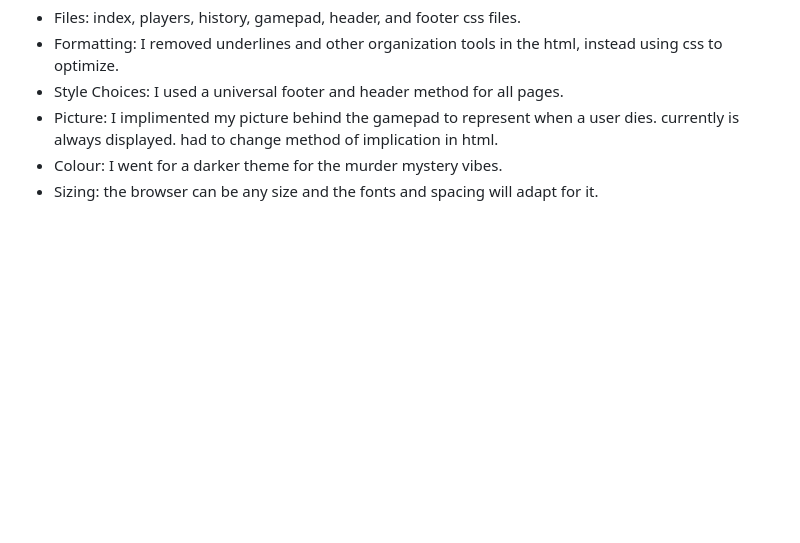
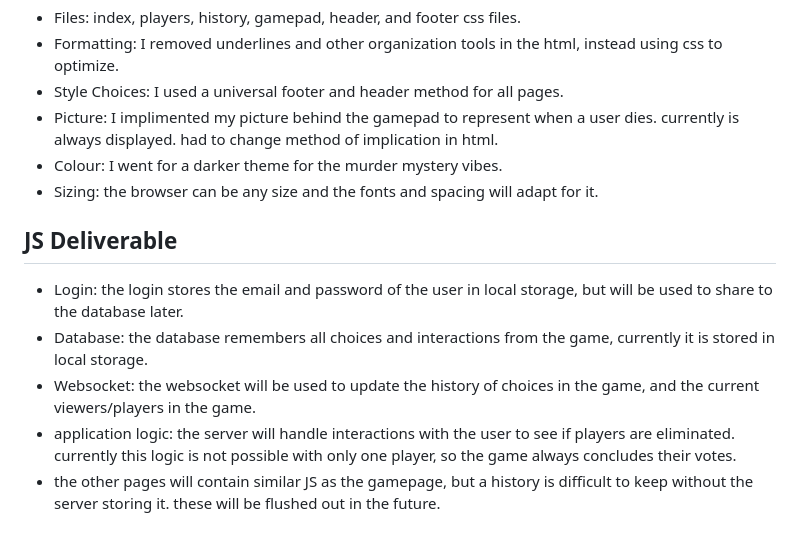
Before and after one commit to maypeter567/startup, a Markdown page: README.md, the part around the change. Drawn GitHub-style; blank space fills up the shorter version.

```diff
--- a/README.md
+++ b/README.md
@@ -52,3 +52,11 @@ I organized the css for my application
 - Picture: I implimented my picture behind the gamepad to represent when a user dies. currently is always displayed. had to change method of implication in html.
 - Colour: I went for a darker theme for the murder mystery vibes.
 - Sizing: the browser can be any size and the fonts and spacing will adapt for it.
+
+
+## JS Deliverable
+- Login: the login stores the email and password of the user in local storage, but will be used to share to the database later.
+- Database: the database remembers all choices and interactions from the game, currently it is stored in local storage.
+- Websocket: the websocket will be used to update the history of choices in the game, and the current viewers/players in the game.
+- application logic: the server will handle interactions with the user to see if players are eliminated. currently this logic is not possible with only one player, so the game always concludes their votes.
+- the other pages will contain similar JS as the gamepage, but a history is difficult to keep without the server storing it. these will be flushed out in the future.
```
